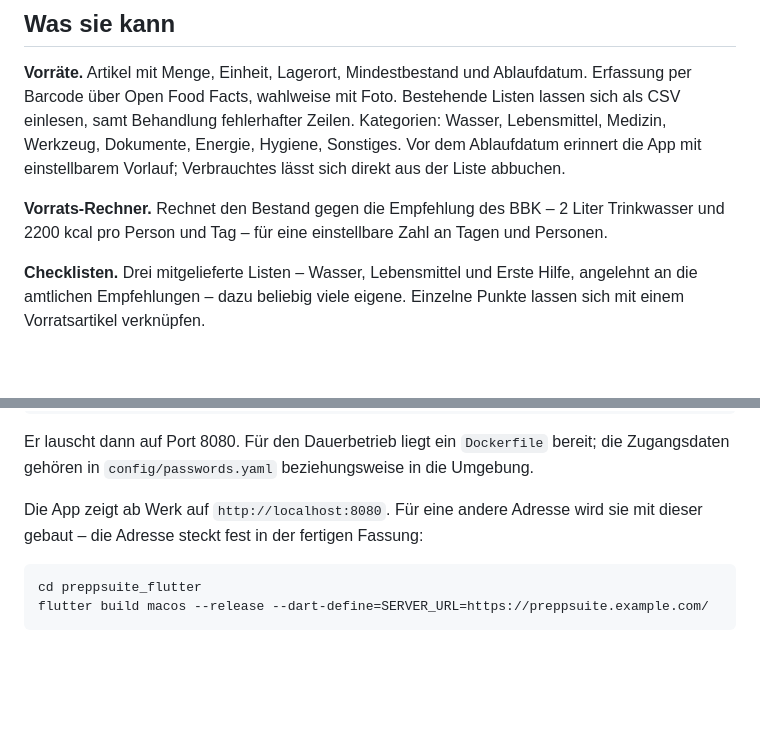
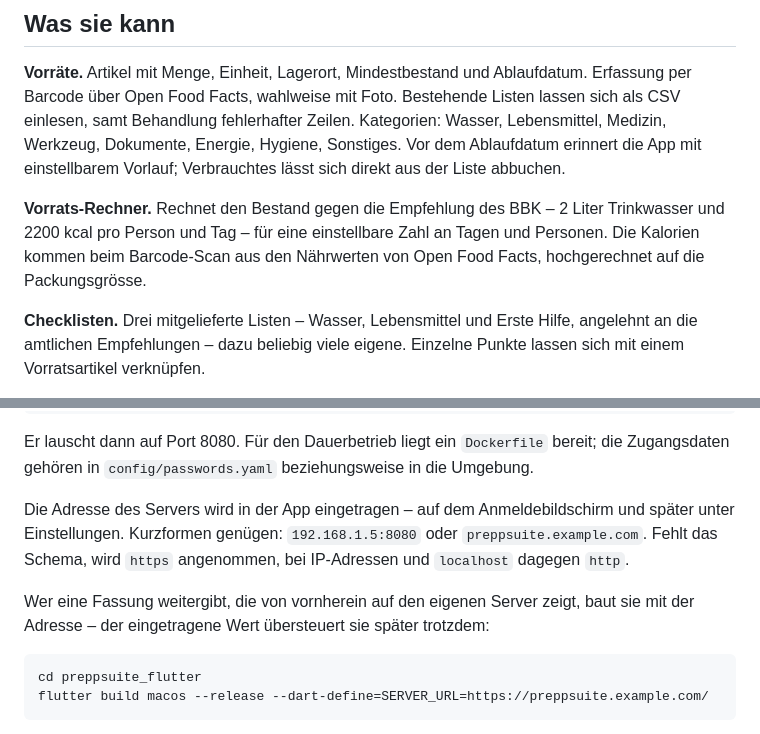
Before and after one commit to Dasevo-Digital/PrepSuite, a Markdown page: README.md, 2 parts joined by grey strips. GitHub-like rendering; blank space fills up the shorter version.

Commit message:
README: Serveradresse und Kalorien nachtragen
Die README beschrieb die Adresse noch als fest eingebaut. Sie wird jetzt in
der App eingetragen; die Bauzeit-Angabe bleibt fuer Fassungen, die von
vornherein auf einen bestimmten Server zeigen sollen.

````diff
--- a/README.md
+++ b/README.md
@@ -25,7 +25,9 @@ Liste abbuchen.
 
 **Vorrats-Rechner.** Rechnet den Bestand gegen die Empfehlung des BBK –
 2 Liter Trinkwasser und 2200 kcal pro Person und Tag – für eine
-einstellbare Zahl an Tagen und Personen.
+einstellbare Zahl an Tagen und Personen. Die Kalorien kommen beim
+Barcode-Scan aus den Nährwerten von Open Food Facts, hochgerechnet auf die
+Packungsgrösse.
 
 **Checklisten.** Drei mitgelieferte Listen – Wasser, Lebensmittel und
 Erste Hilfe, angelehnt an die amtlichen Empfehlungen – dazu beliebig viele
@@ -69,9 +71,14 @@ Er lauscht dann auf Port 8080. Für den Dauerbetrieb liegt ein
 `Dockerfile` bereit; die Zugangsdaten gehören in
 `config/passwords.yaml` beziehungsweise in die Umgebung.
 
-Die App zeigt ab Werk auf `http://localhost:8080`. Für eine andere Adresse
-wird sie mit dieser gebaut – die Adresse steckt fest in der fertigen
-Fassung:
+Die Adresse des Servers wird in der App eingetragen – auf dem
+Anmeldebildschirm und später unter Einstellungen. Kurzformen genügen:
+`192.168.1.5:8080` oder `preppsuite.example.com`. Fehlt das Schema, wird
+`https` angenommen, bei IP-Adressen und `localhost` dagegen `http`.
+
+Wer eine Fassung weitergibt, die von vornherein auf den eigenen Server
+zeigt, baut sie mit der Adresse – der eingetragene Wert übersteuert sie
+später trotzdem:
 
 ```bash
 cd preppsuite_flutter
````
